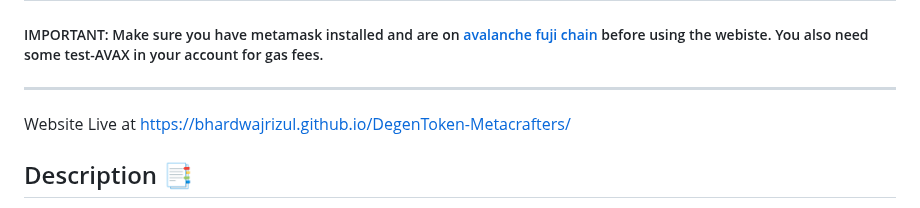
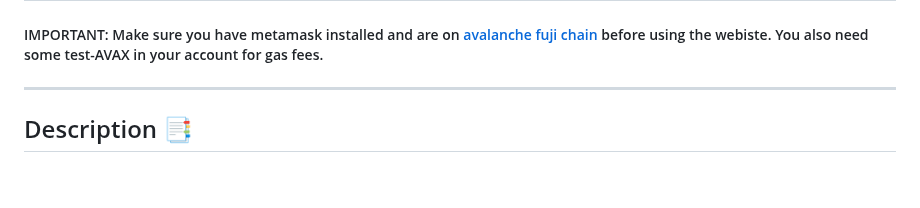
Before and after one commit to piyush07-bhardwaj/ETH-AVAX-MOD-4, a Markdown page: README.md, the part around the change. Drawn GitHub-style; blank space fills up the shorter version.

```diff
--- a/README.md
+++ b/README.md
@@ -6,8 +6,6 @@ Degen Gaming Token (ERC20)
 ---
 ##### IMPORTANT: Make sure you have metamask installed and are on [avalanche fuji chain](https://chainlist.org/chain/43113?testnets=true) before using the webiste. You also need some test-AVAX in your account for gas fees.
 ---
-
-Website Live at https://bhardwajrizul.github.io/DegenToken-Metacrafters/
 
 ## Description 📑
 The Degen Gaming Token (DGN) is a custom ERC20 token designed for Degen Gaming Studio. It enables players to earn rewards while playing the game and transfer or redeem these tokens for various items on the dengen mart webiste.
```
